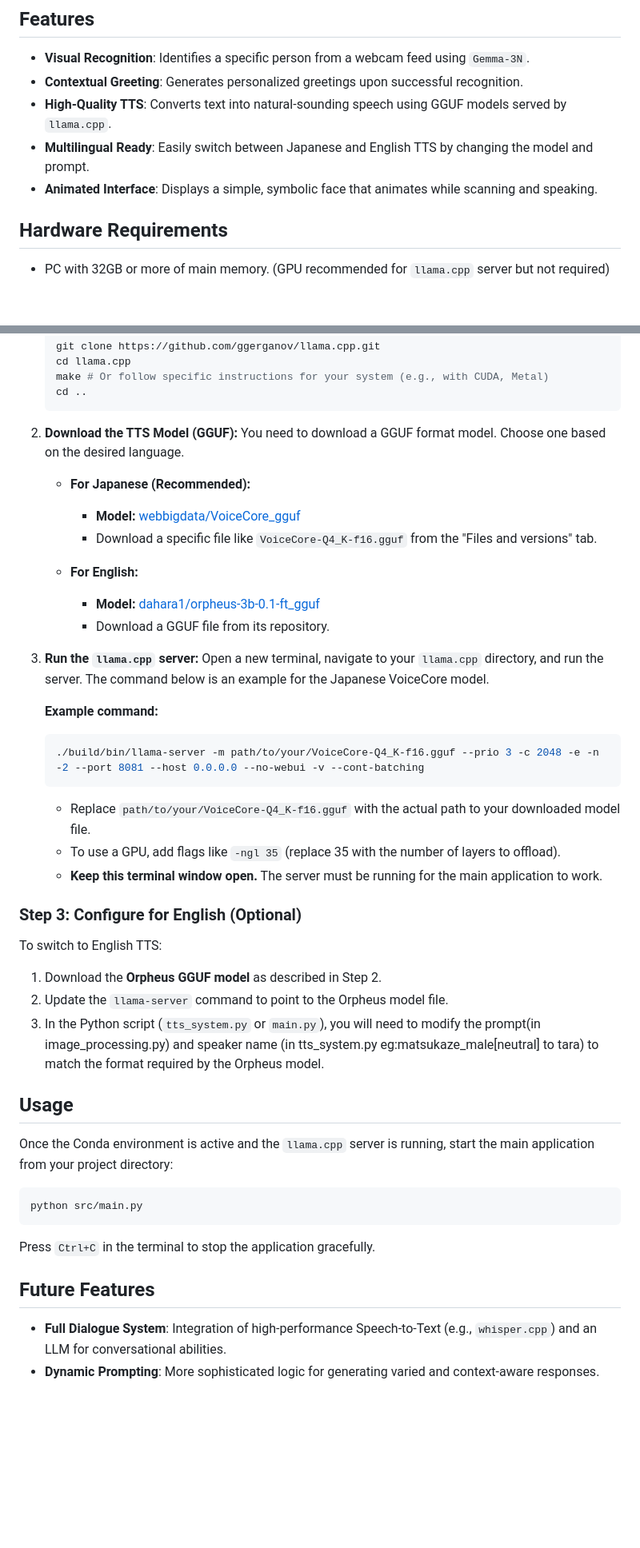
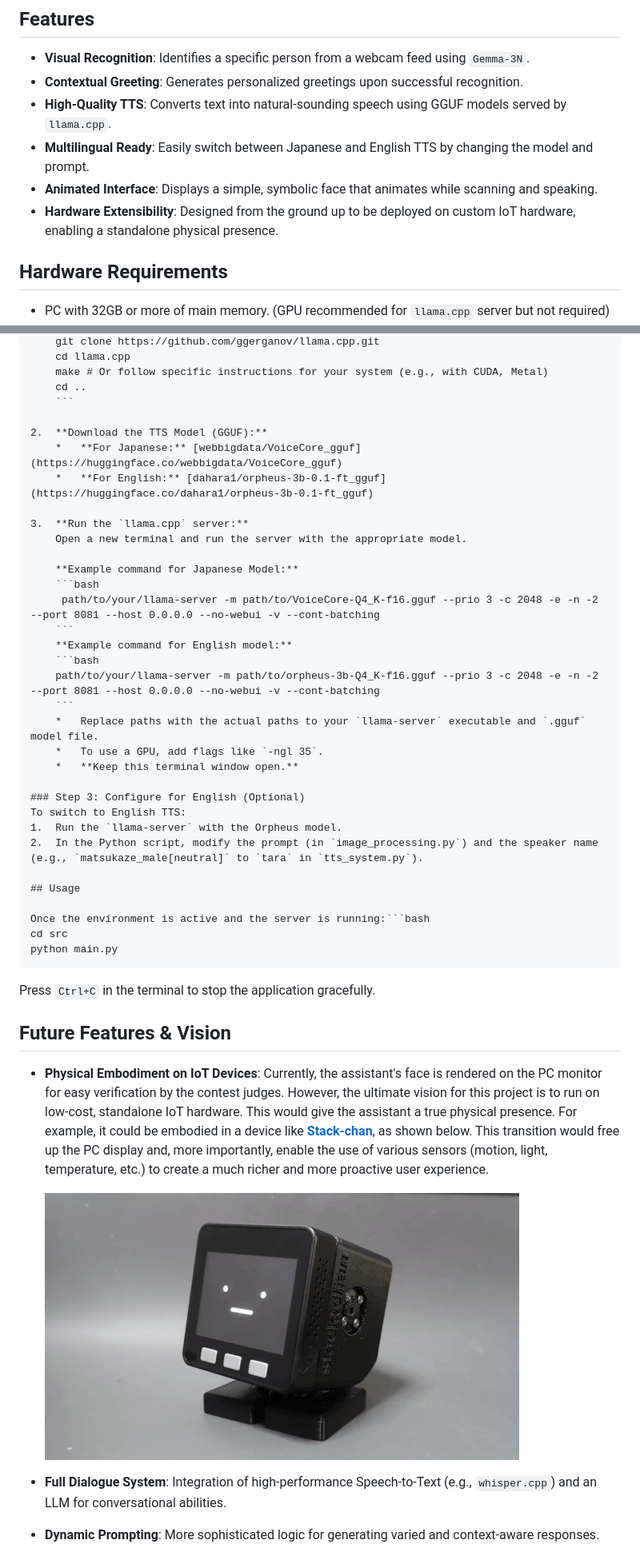
Before and after one commit to webbigdata-jp/StandbyMeAI, a Markdown page: README.md, 2 parts joined by grey strips. Shown: that part at 80% size. GitHub-like rendering; pictures changed too: image/stack-chan.png (added); blank space fills up the shorter version.

````diff
--- a/README.md
+++ b/README.md
@@ -30,6 +30,7 @@ graph TD
 *   **High-Quality TTS**: Converts text into natural-sounding speech using GGUF models served by `llama.cpp`.
 *   **Multilingual Ready**: Easily switch between Japanese and English TTS by changing the model and prompt.
 *   **Animated Interface**: Displays a simple, symbolic face that animates while scanning and speaking.
+*   **Hardware Extensibility**: Designed from the ground up to be deployed on custom IoT hardware, enabling a standalone physical presence.
 
 ## Hardware Requirements
 
@@ -80,43 +78,43 @@ This application requires a separate server process running `llama.cpp` to handl
     ```
 
 2.  **Download the TTS Model (GGUF):**
-    You need to download a GGUF format model. Choose one based on the desired language.
-
-    *   **For Japanese (Recommended):**
-        *   **Model:** [webbigdata/VoiceCore_gguf](https://huggingface.co/webbigdata/VoiceCore_gguf)
-        *   Download a specific file like `VoiceCore-Q4_K-f16.gguf` from the "Files and versions" tab.
-
-    *   **For English:**
-        *   **Model:** [dahara1/orpheus-3b-0.1-ft_gguf](https://huggingface.co/dahara1/orpheus-3b-0.1-ft_gguf)
-        *   Download a GGUF file from its repository.
+    *   **For Japanese:** [webbigdata/VoiceCore_gguf](https://huggingface.co/webbigdata/VoiceCore_gguf)
+    *   **For English:** [dahara1/orpheus-3b-0.1-ft_gguf](https://huggingface.co/dahara1/orpheus-3b-0.1-ft_gguf)
 
 3.  **Run the `llama.cpp` server:**
-    Open a new terminal, navigate to your `llama.cpp` directory, and run the server. The command below is an example for the Japanese VoiceCore model.
+    Open a new terminal and run the server with the appropriate model.
 
-    **Example command:**
+    **Example command for Japanese Model:**
     ```bash
-    ./build/bin/llama-server -m path/to/your/VoiceCore-Q4_K-f16.gguf --prio 3 -c 2048 -e -n -2 --port 8081 --host 0.0.0.0 --no-webui -v --cont-batching
+     path/to/your/llama-server -m path/to/VoiceCore-Q4_K-f16.gguf --prio 3 -c 2048 -e -n -2 --port 8081 --host 0.0.0.0 --no-webui -v --cont-batching
     ```
-    *   Replace `path/to/your/VoiceCore-Q4_K-f16.gguf` with the actual path to your downloaded model file.
-    *   To use a GPU, add flags like `-ngl 35` (replace 35 with the number of layers to offload).
-    *   **Keep this terminal window open.** The server must be running for the main application to work.
+    **Example command for English model:**
+    ```bash
+    path/to/your/llama-server -m path/to/orpheus-3b-Q4_K-f16.gguf --prio 3 -c 2048 -e -n -2 --port 8081 --host 0.0.0.0 --no-webui -v --cont-batching
+    ```
+    *   Replace paths with the actual paths to your `llama-server` executable and `.gguf` model file.
+    *   To use a GPU, add flags like `-ngl 35`.
+    *   **Keep this terminal window open.**
 
 ### Step 3: Configure for English (Optional)
 To switch to English TTS:
-1.  Download the **Orpheus GGUF model** as described in Step 2.
-2.  Update the `llama-server` command to point to the Orpheus model file.
-3.  In the Python script (`tts_system.py` or `main.py`), you will need to modify the prompt(in image_processing.py) and speaker name (in tts_system.py eg:matsukaze_male[neutral] to tara) to match the format required by the Orpheus model.
+1.  Run the `llama-server` with the Orpheus model.
+2.  In the Python script, modify the prompt (in `image_processing.py`) and the speaker name (e.g., `matsukaze_male[neutral]` to `tara` in `tts_system.py`).
 
 ## Usage
 
-Once the Conda environment is active and the `llama.cpp` server is running, start the main application from your project directory:
-
-```bash
-python src/main.py
+Once the environment is active and the server is running:```bash
+cd src
+python main.py
 ```
 Press `Ctrl+C` in the terminal to stop the application gracefully.
 
-## Future Features
+## Future Features & Vision
+
+*   **Physical Embodiment on IoT Devices**:
+    Currently, the assistant's face is rendered on the PC monitor for easy verification by the contest judges. However, the ultimate vision for this project is to run on low-cost, standalone IoT hardware. This would give the assistant a true physical presence. For example, it could be embodied in a device like **[Stack-chan](https://github.com/stack-chan/stack-chan)**, as shown below. This transition would free up the PC display and, more importantly, enable the use of various sensors (motion, light, temperature, etc.) to create a much richer and more proactive user experience.
+
+    ![Stack-chan Example](image/stack-chan.png)
 
 *   **Full Dialogue System**: Integration of high-performance Speech-to-Text (e.g., `whisper.cpp`) and an LLM for conversational abilities.
 *   **Dynamic Prompting**: More sophisticated logic for generating varied and context-aware responses.
````
Also changed, not shown: other parts of README.md (+2 -5 lines), 1 other file.
